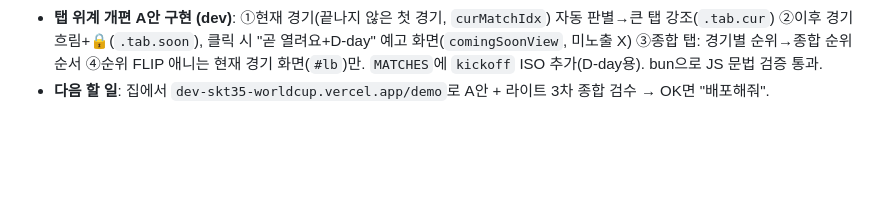
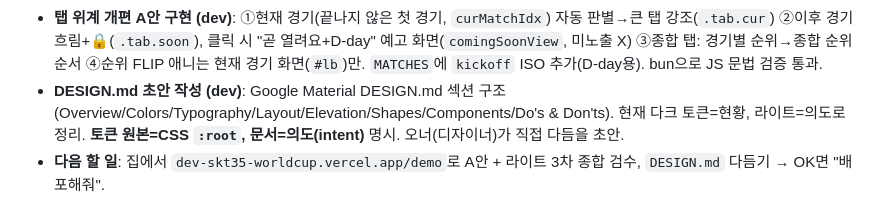
Before and after one commit to leeyub/worldcup, a Markdown page: 작업로그.md, the part around the change. GitHub-like rendering; blank space fills up the shorter version.

Commit message:
Add DESIGN.md draft (Material spec structure; intent doc, :root is source of truth)
Co-Authored-By: Claude Opus 4.8 <noreply@anthropic.com>

```diff
--- a/작업로그.md
+++ b/작업로그.md
@@ -16,4 +16,5 @@
 - **카드 색(옐로/레드)·받은 팀 구분 검토 → 미적용 권고**: 현재 카드는 "총 장수 구간(적음/보통/많음)" 단순 버킷 예측. 색·팀 구분 추가 시 예측 jsonb 구조 변경=기존 제출 호환 깨짐 + 입력/채점 복잡도↑. 친구용 게임엔 과함. 오너가 원하면 별도 작업으로.
 - **카드 색/팀 구분: 미적용 확정** (오너 동의 — 단순 버킷 유지).
 - **탭 위계 개편 A안 구현 (dev)**: ①현재 경기(끝나지 않은 첫 경기, `curMatchIdx`) 자동 판별→큰 탭 강조(`.tab.cur`) ②이후 경기 흐림+🔒(`.tab.soon`), 클릭 시 "곧 열려요+D-day" 예고 화면(`comingSoonView`, 미노출 X) ③종합 탭: 경기별 순위→종합 순위 순서 ④순위 FLIP 애니는 현재 경기 화면(`#lb`)만. `MATCHES`에 `kickoff` ISO 추가(D-day용). bun으로 JS 문법 검증 통과.
-- **다음 할 일**: 집에서 `dev-skt35-worldcup.vercel.app/demo`로 A안 + 라이트 3차 종합 검수 → OK면 "배포해줘".
+- **DESIGN.md 초안 작성 (dev)**: Google Material DESIGN.md 섹션 구조(Overview/Colors/Typography/Layout/Elevation/Shapes/Components/Do's & Don'ts). 현재 다크 토큰=현황, 라이트=의도로 정리. **토큰 원본=CSS `:root`, 문서=의도(intent)** 명시. 오너(디자이너)가 직접 다듬을 초안.
+- **다음 할 일**: 집에서 `dev-skt35-worldcup.vercel.app/demo`로 A안 + 라이트 3차 종합 검수, `DESIGN.md` 다듬기 → OK면 "배포해줘".
```
Also changed, not shown: DESIGN.md (added, +171 -0 lines).
